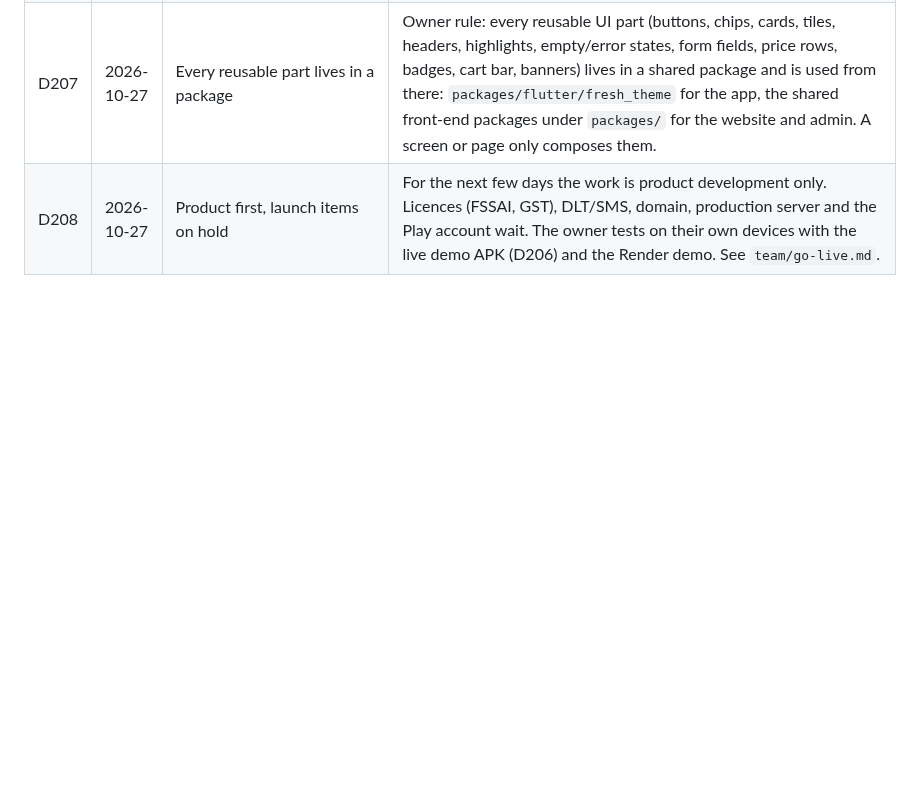
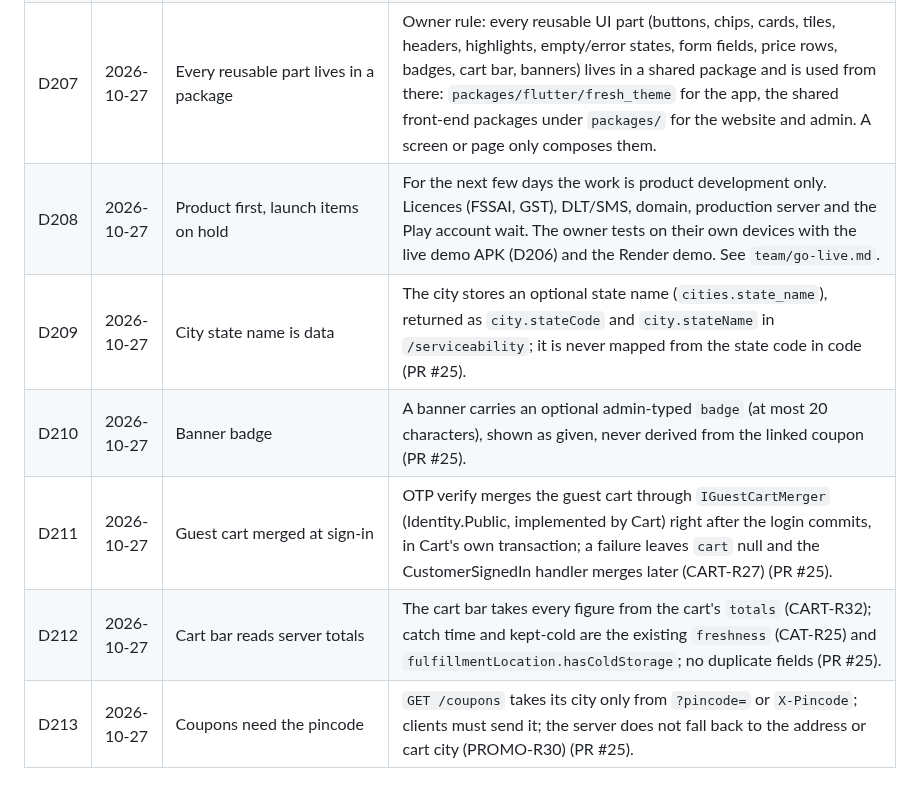
Before and after one commit to MosaSivaMani/fresh-orbit, a Markdown page: docs/decisions/log.md, the part around the change. GitHub-like rendering; blank space fills up the shorter version.

Commit message:
docs: log PR #25 decisions (D209-D213)

```diff
--- a/docs/decisions/log.md
+++ b/docs/decisions/log.md
@@ -212,3 +212,8 @@ Manager rulings on engineers' open questions. A ruling here wins over older text
 | D206 | 2026-10-27 | Live demo APK | The demo workflow also builds `fresh-orbit-live-<sha>.apk`: a profile build without DEMO, pointed at the Render demo API (`vars.DEMO_API_ORIGIN`, default the demo URL). The fixture APK has no pictures and a made-up city; the live one shows the real sample catalogue, pictures, OTP sign-in and orders. |
 | D207 | 2026-10-27 | Every reusable part lives in a package | Owner rule: every reusable UI part (buttons, chips, cards, tiles, headers, highlights, empty/error states, form fields, price rows, badges, cart bar, banners) lives in a shared package and is used from there: `packages/flutter/fresh_theme` for the app, the shared front-end packages under `packages/` for the website and admin. A screen or page only composes them. |
 | D208 | 2026-10-27 | Product first, launch items on hold | For the next few days the work is product development only. Licences (FSSAI, GST), DLT/SMS, domain, production server and the Play account wait. The owner tests on their own devices with the live demo APK (D206) and the Render demo. See `team/go-live.md`. |
+| D209 | 2026-10-27 | City state name is data | The city stores an optional state name (`cities.state_name`), returned as `city.stateCode` and `city.stateName` in `/serviceability`; it is never mapped from the state code in code (PR #25). |
+| D210 | 2026-10-27 | Banner badge | A banner carries an optional admin-typed `badge` (at most 20 characters), shown as given, never derived from the linked coupon (PR #25). |
+| D211 | 2026-10-27 | Guest cart merged at sign-in | OTP verify merges the guest cart through `IGuestCartMerger` (Identity.Public, implemented by Cart) right after the login commits, in Cart's own transaction; a failure leaves `cart` null and the CustomerSignedIn handler merges later (CART-R27) (PR #25). |
+| D212 | 2026-10-27 | Cart bar reads server totals | The cart bar takes every figure from the cart's `totals` (CART-R32); catch time and kept-cold are the existing `freshness` (CAT-R25) and `fulfillmentLocation.hasColdStorage`; no duplicate fields (PR #25). |
+| D213 | 2026-10-27 | Coupons need the pincode | `GET /coupons` takes its city only from `?pincode=` or `X-Pincode`; clients must send it; the server does not fall back to the address or cart city (PROMO-R30) (PR #25). |
```
Also changed, not shown: docs/team/next-steps.md (+1 -1 lines).
